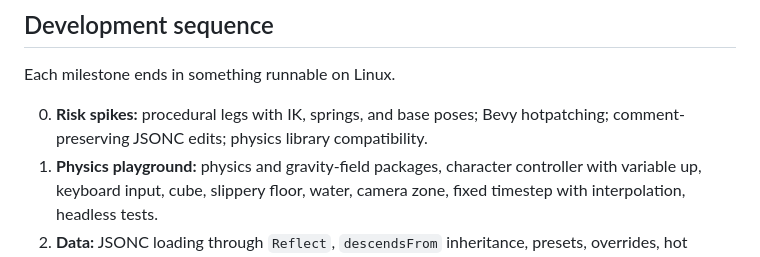
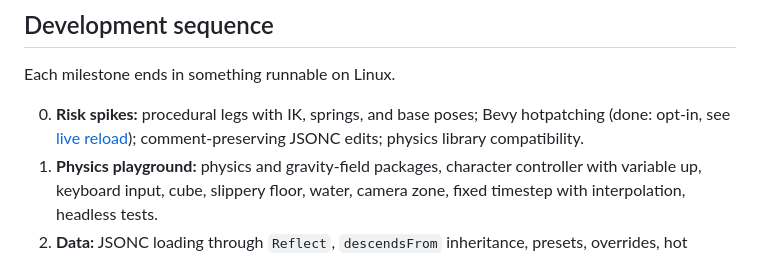
Before and after one commit to Emefedez/Struction, a Markdown page: README.md, the part around the change. GitHub-like rendering.

Commit message:
Record live reload and hotpatching spike findings
Co-Authored-By: Claude Opus 5.5 (1M context) <noreply@anthropic.com>
Claude-Session: https://claude.ai/code/session_013WuoEuNqy9rnFUzPKcLNht

```diff
--- a/README.md
+++ b/README.md
@@ -197,7 +197,7 @@ Menus are entities with layout, visibility, labels, focus, input scope, and acti
 
 Each milestone ends in something runnable on Linux.
 
-0. **Risk spikes:** procedural legs with IK, springs, and base poses; Bevy hotpatching; comment-preserving JSONC edits; physics library compatibility.
+0. **Risk spikes:** procedural legs with IK, springs, and base poses; Bevy hotpatching (done: opt-in, see [live reload](docs/live-reload.md)); comment-preserving JSONC edits; physics library compatibility.
 1. **Physics playground:** physics and gravity-field packages, character controller with variable up, keyboard input, cube, slippery floor, water, camera zone, fixed timestep with interpolation, headless tests.
 2. **Data:** JSONC loading through `Reflect`, `descendsFrom` inheritance, presets, overrides, hot reload, `file:line` errors.
 3. **Actions, AI, and encounters:** action registry and reactions, `masterIs` with grants, decision trees and sensing, spawners, boss and minions, save/load.
```
Also changed, not shown: AGENTS.md (+3 -1 lines), docs/live-reload.md (added, +69 -0 lines).
